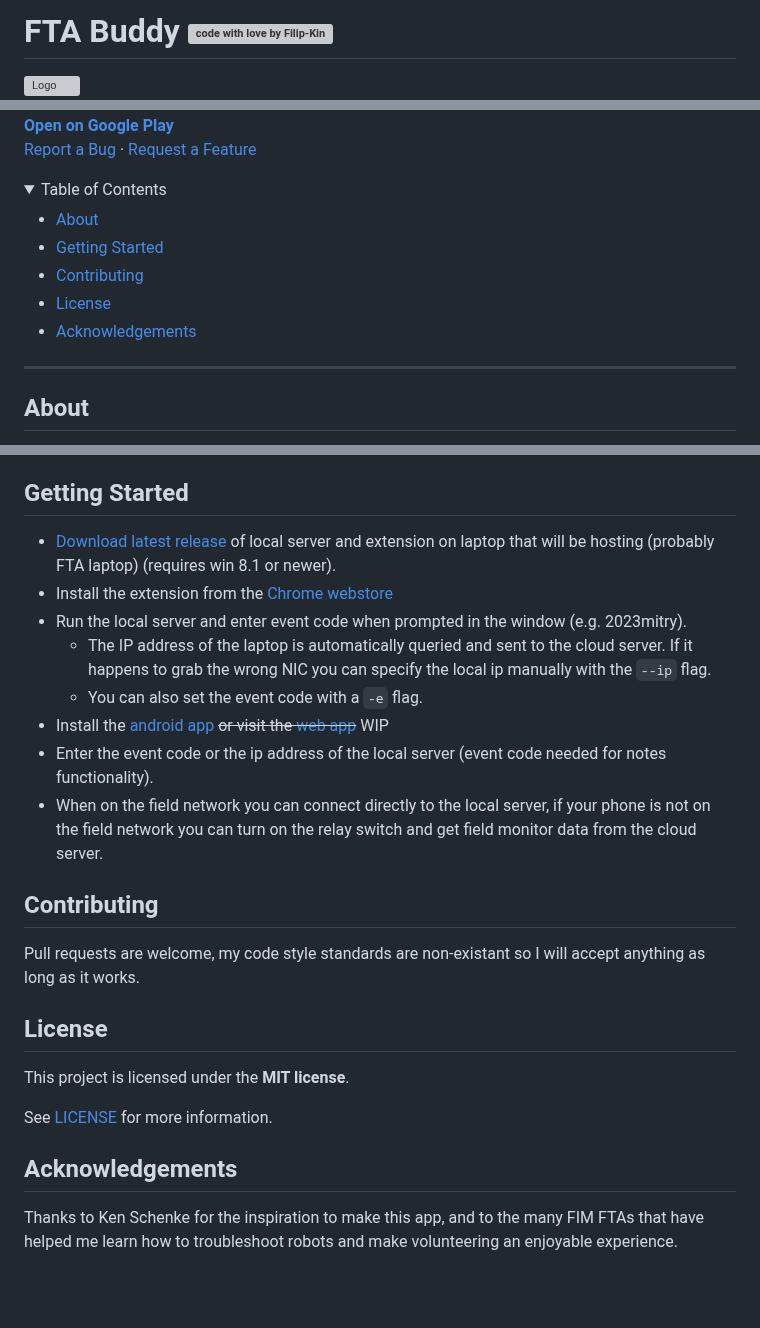
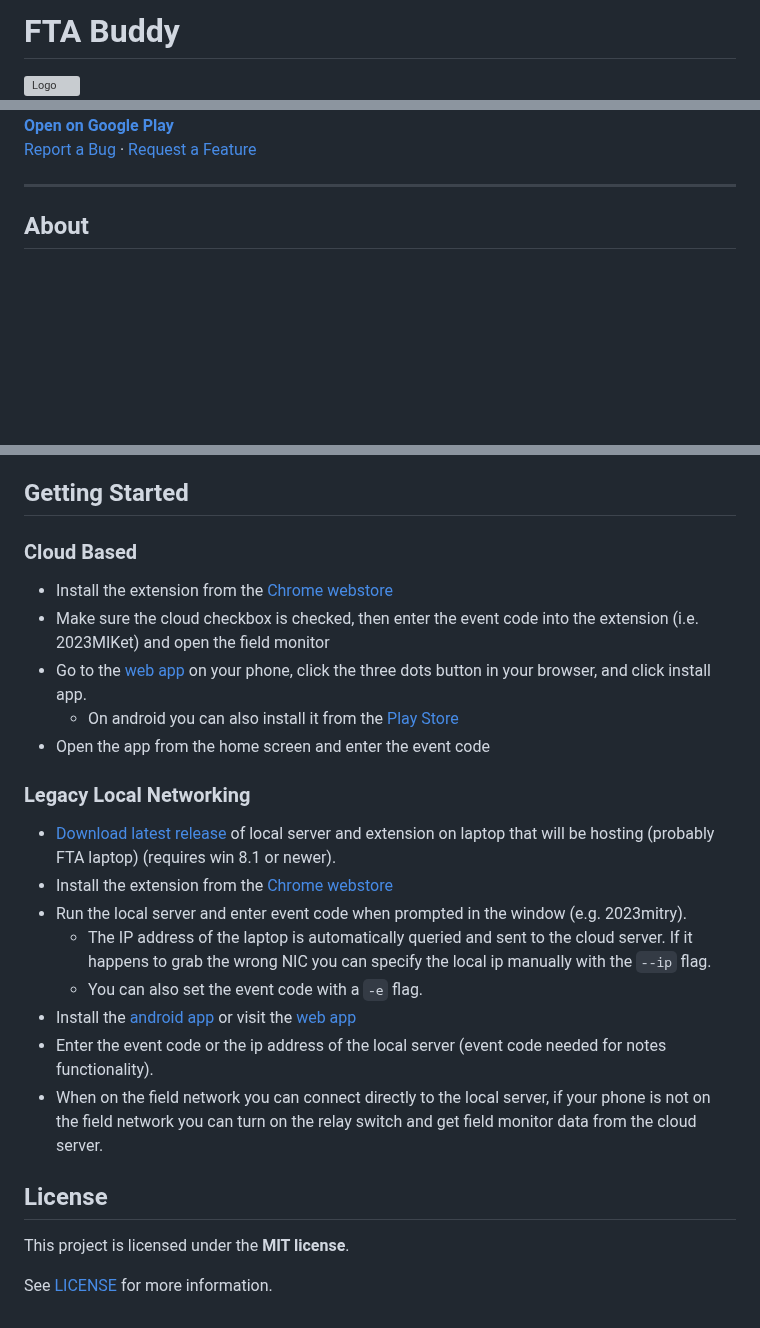
Before and after one commit to FIRSTinMI/FTA-Buddy, a Markdown page: README.md, 3 parts joined by grey strips. Rendered like a GitHub page; blank space fills up the shorter version; grey boxes are pictures that could not be loaded.

Commit message:
Update instructions

```diff
--- a/README.md
+++ b/README.md
@@ -1,3 +1,3 @@
-# FTA Buddy [![code with love by Filip-Kin](https://img.shields.io/badge/%3C%2F%3E_with_%E2%99%A5_by-Filip_Kin-FF1414?style=flat-square)](https://github.com/Filip-Kin)
+# FTA Buddy
 <img src="shared/logo.svg" alt="Logo" width="120" height="120">
 
@@ -6,17 +8,6 @@
 <a href="https://github.com/Filip-Kin/fta-buddy/issues/new?assignees=&labels=bug&template=01_BUG_REPORT.md&title=bug%3A+">Report a Bug</a>
 ·
 <a href="https://github.com/Filip-Kin/fta-buddy/issues/new?assignees=&labels=enhancement&template=02_FEATURE_REQUEST.md&title=feat%3A+">Request a Feature</a>
-
-<details open="open">
-<summary>Table of Contents</summary>
-
-- [About](#about)
-- [Getting Started](#getting-started)
-- [Contributing](#contributing)
-- [License](#license)
-- [Acknowledgements](#acknowledgements)
-
-</details>
 
 ---
 
@@ -29,25 +20,26 @@ The cloud server also enables the notes functionality. The notes are also persis
 
 ## Getting Started
 
+### Cloud Based
+- Install the extension from the [Chrome webstore](https://chrome.google.com/webstore/detail/fta-buddy/kddnhihfpfnehnnhbkfajdldlgigohjc)
+- Make sure the cloud checkbox is checked, then enter the event code into the extension (i.e. 2023MIKet) and open the field monitor
+- Go to the [web app](https://ftabuddy.com/app/) on your phone, click the three dots button in your browser, and click install app.
+    - On android you can also install it from the [Play Store](https://play.google.com/store/apps/details?id=com.filipkin.ftahelper)
+- Open the app from the home screen and enter the event code
+
+### Legacy Local Networking
+
 - [Download latest release](https://github.com/Filip-Kin/FTA-Buddy/releases/latest) of local server and extension on laptop that will be hosting (probably FTA laptop) (requires win 8.1 or newer).
 - Install the extension from the [Chrome webstore](https://chrome.google.com/webstore/detail/fta-buddy/kddnhihfpfnehnnhbkfajdldlgigohjc)
 - Run the local server and enter event code when prompted in the window (e.g. 2023mitry).
     - The IP address of the laptop is automatically queried and sent to the cloud server. If it happens to grab the wrong NIC you can specify the local ip manually with the `--ip` flag.
     - You can also set the event code with a `-e` flag.
-- Install the [android app](https://play.google.com/store/apps/details?id=com.filipkin.ftahelper) ~~or visit the [web app](https://ftabuddy.filipkin.com)~~ WIP
+- Install the [android app](https://play.google.com/store/apps/details?id=com.filipkin.ftahelper) or visit the [web app](http://ftabuddy.filipkin.com/app/)
 - Enter the event code or the ip address of the local server (event code needed for notes functionality).
 - When on the field network you can connect directly to the local server, if your phone is not on the field network you can turn on the relay switch and get field monitor data from the cloud server.
-
-## Contributing
-
-Pull requests are welcome, my code style standards are non-existant so I will accept anything as long as it works.
 
 ## License
 
 This project is licensed under the **MIT license**.
 
 See [LICENSE](LICENSE) for more information.
-
-## Acknowledgements
-
-Thanks to Ken Schenke for the inspiration to make this app, and to the many FIM FTAs that have helped me learn how to troubleshoot robots and make volunteering an enjoyable experience.
```
Also changed, not shown: other parts of README.md (+2 -0 lines).
